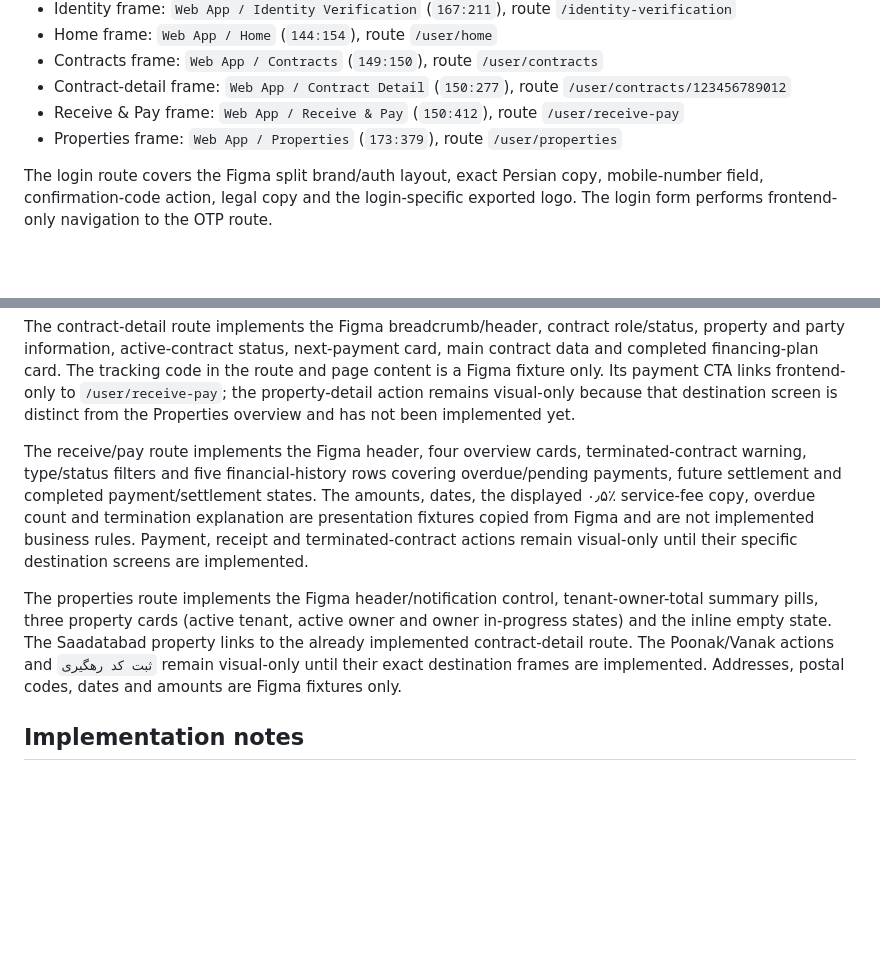
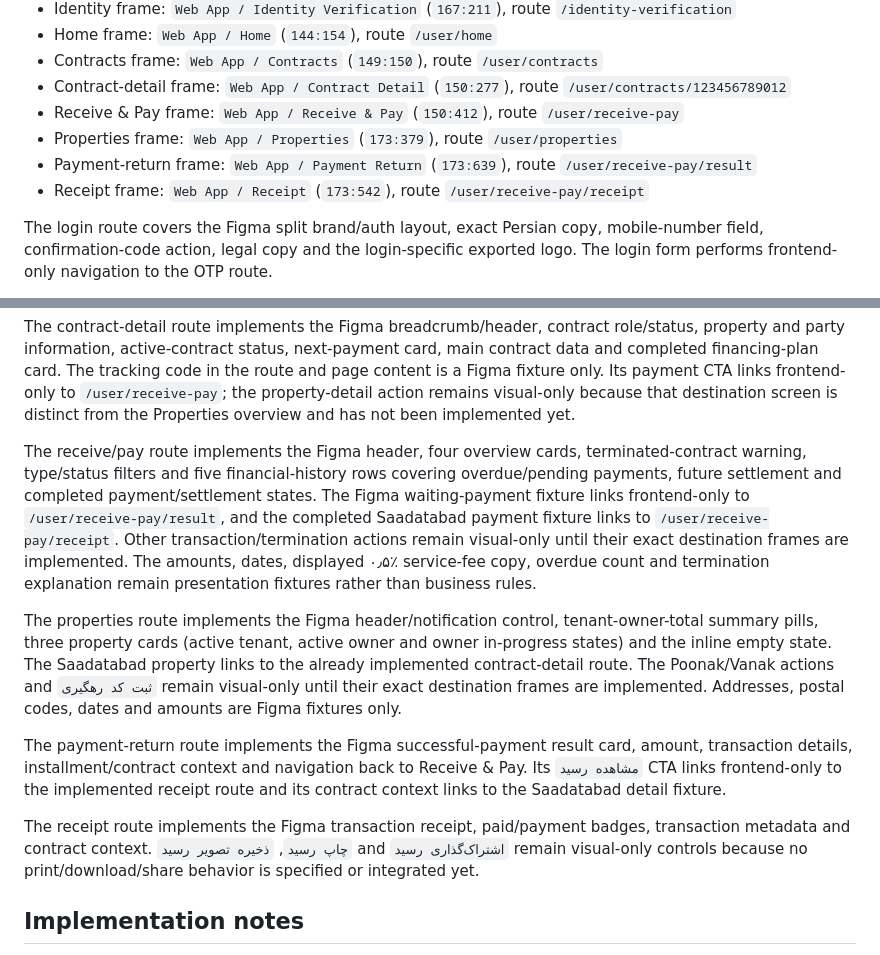
Before and after one commit to mahdimarzooghi4-debug/charkhoone, a Markdown page: docs/frontend/figma-coverage.md, 2 parts joined by grey strips. Rendered like a GitHub page; blank space fills up the shorter version.

Commit message:
docs(web): add payment result and receipt coverage

```diff
--- a/docs/frontend/figma-coverage.md
+++ b/docs/frontend/figma-coverage.md
@@ -42,6 +42,8 @@ Landing coverage includes the Figma header, hero/ecosystem visual, audience card
 - Contract-detail frame: `Web App / Contract Detail` (`150:277`), route `/user/contracts/123456789012`
 - Receive & Pay frame: `Web App / Receive & Pay` (`150:412`), route `/user/receive-pay`
 - Properties frame: `Web App / Properties` (`173:379`), route `/user/properties`
+- Payment-return frame: `Web App / Payment Return` (`173:639`), route `/user/receive-pay/result`
+- Receipt frame: `Web App / Receipt` (`173:542`), route `/user/receive-pay/receipt`
 
 The login route covers the Figma split brand/auth layout, exact Persian copy, mobile-number field, confirmation-code action, legal copy and the login-specific exported logo. The login form performs frontend-only navigation to the OTP route.
 
@@ -55,9 +57,13 @@ The contracts route implements the Figma summary row, role/status filters and fo
 
 The contract-detail route implements the Figma breadcrumb/header, contract role/status, property and party information, active-contract status, next-payment card, main contract data and completed financing-plan card. The tracking code in the route and page content is a Figma fixture only. Its payment CTA links frontend-only to `/user/receive-pay`; the property-detail action remains visual-only because that destination screen is distinct from the Properties overview and has not been implemented yet.
 
-The receive/pay route implements the Figma header, four overview cards, terminated-contract warning, type/status filters and five financial-history rows covering overdue/pending payments, future settlement and completed payment/settlement states. The amounts, dates, the displayed ۰٫۵٪ service-fee copy, overdue count and termination explanation are presentation fixtures copied from Figma and are not implemented business rules. Payment, receipt and terminated-contract actions remain visual-only until their specific destination screens are implemented.
+The receive/pay route implements the Figma header, four overview cards, terminated-contract warning, type/status filters and five financial-history rows covering overdue/pending payments, future settlement and completed payment/settlement states. The Figma waiting-payment fixture links frontend-only to `/user/receive-pay/result`, and the completed Saadatabad payment fixture links to `/user/receive-pay/receipt`. Other transaction/termination actions remain visual-only until their exact destination frames are implemented. The amounts, dates, displayed ۰٫۵٪ service-fee copy, overdue count and termination explanation remain presentation fixtures rather than business rules.
 
 The properties route implements the Figma header/notification control, tenant-owner-total summary pills, three property cards (active tenant, active owner and owner in-progress states) and the inline empty state. The Saadatabad property links to the already implemented contract-detail route. The Poonak/Vanak actions and `ثبت کد رهگیری` remain visual-only until their exact destination frames are implemented. Addresses, postal codes, dates and amounts are Figma fixtures only.
+
+The payment-return route implements the Figma successful-payment result card, amount, transaction details, installment/contract context and navigation back to Receive & Pay. Its `مشاهده رسید` CTA links frontend-only to the implemented receipt route and its contract context links to the Saadatabad detail fixture.
+
+The receipt route implements the Figma transaction receipt, paid/payment badges, transaction metadata and contract context. `چاپ رسید`, `ذخیره تصویر رسید` and `اشتراک‌گذاری رسید` remain visual-only controls because no print/download/share behavior is specified or integrated yet.
 
 ## Implementation notes
 
```
